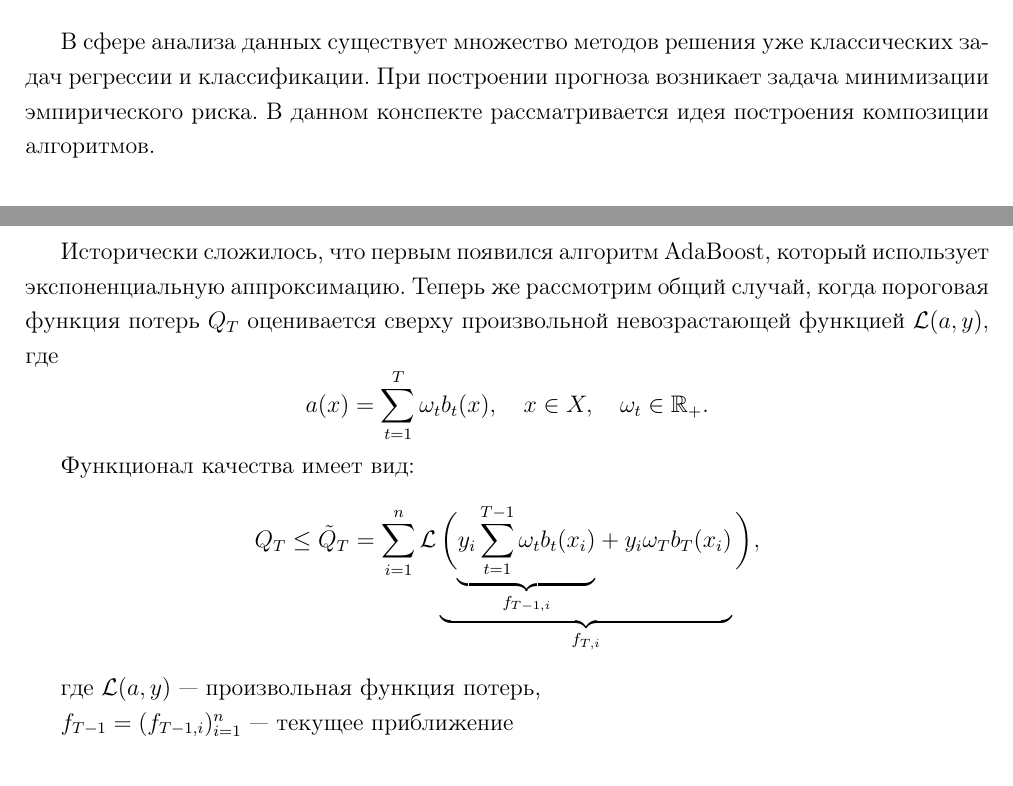
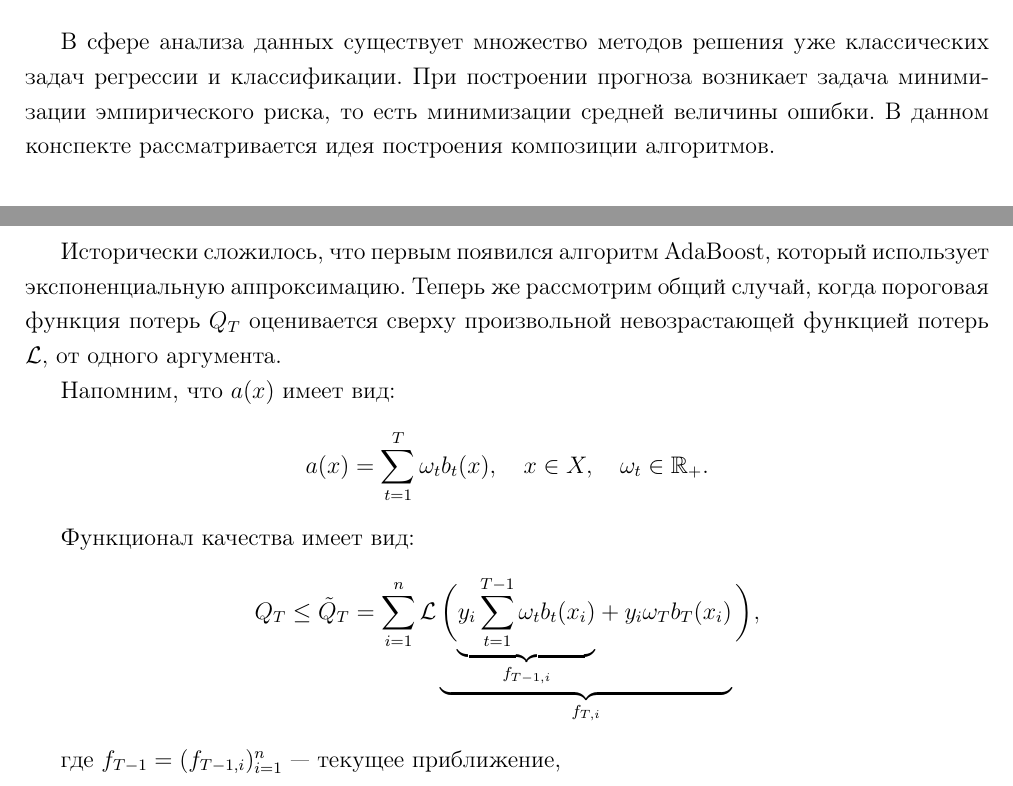
Before and after one commit to SPbSU-StatMod-Masters17/seminar2016, a LaTeX document (Boosting/text.tex): two parts of pages 1 and 5 of 8, joined at a grey line, cut so that both start at the same text. Compiled offline with pdfLaTeX.

Commit message:
Update Gradient boosting

```diff
--- a/Boosting/text.tex
+++ b/Boosting/text.tex
@@ -32,7 +32,7 @@
 \section{Введение}
 
 В сфере анализа данных существует множество методов решения уже классических задач регрессии и классификации.
-При построении прогноза возникает задача минимизации эмпирического риска. В данном конспекте рассматривается идея построения композиции алгоритмов.
+При построении прогноза возникает задача минимизации эмпирического риска, то есть минимизации средней величины ошибки. В данном конспекте рассматривается идея построения композиции алгоритмов.
 
 \section{Постановка задачи}
 
@@ -181,15 +181,16 @@ $b_T =  \underset{b  \in \mathcal{B}}{\arg\min} N(b;\tilde V_n)$, $\omega_T = \f
 \section{Градиентный бустинг}
 
 Исторически сложилось, что первым появился алгоритм AdaBoost, который использует экспоненциальную аппроксимацию.
-Теперь же рассмотрим общий случай, когда пороговая функция потерь $Q_T$ оценивается сверху произвольной невозрастающей функцией $\mathcal{L}(a,y),$ где
+Теперь же рассмотрим общий случай, когда пороговая функция потерь $Q_T$ оценивается сверху произвольной невозрастающей функцией потерь $\mathcal{L},$ от одного аргумента.
+
+Напомним, что  $a(x)$ имеет вид:
 $$a(x) = \sum\limits_{t=1}^T \omega_t b_t(x), \quad x \in X, \quad \omega_t \in \mathbb{R}_+.$$
 
 Функционал качества имеет вид:
 $$Q_T \leq \tilde Q_T= \sum \limits_{i = 1}^n \mathcal{L} \underbrace{\bigg ( \underset{f_{T-1,i}}{\underbrace{y_i\sum\limits_{t=1}^{T-1} \omega_t b_t(x_i)}} + y_i\omega_T b_T(x_i) }_{f_{T, i}}\bigg),$$
 
-где $ \mathcal{L}(a,y)$ --- произвольная функция потерь,
-
-$f_{T-1} = (f_{T-1,i})_{i=1}^n $ --- текущее приближение
+где
+$f_{T-1} = (f_{T-1,i})_{i=1}^n $ --- текущее приближение,
 
 $f_T = (f_{T,i})_{i=1}^n $ --- следующее приближение.
 
```
